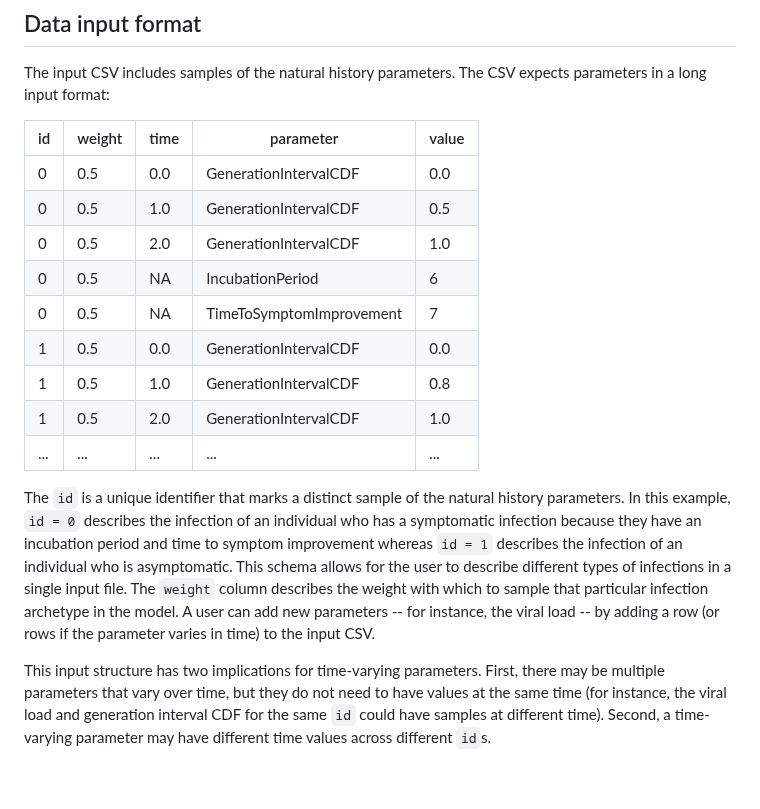
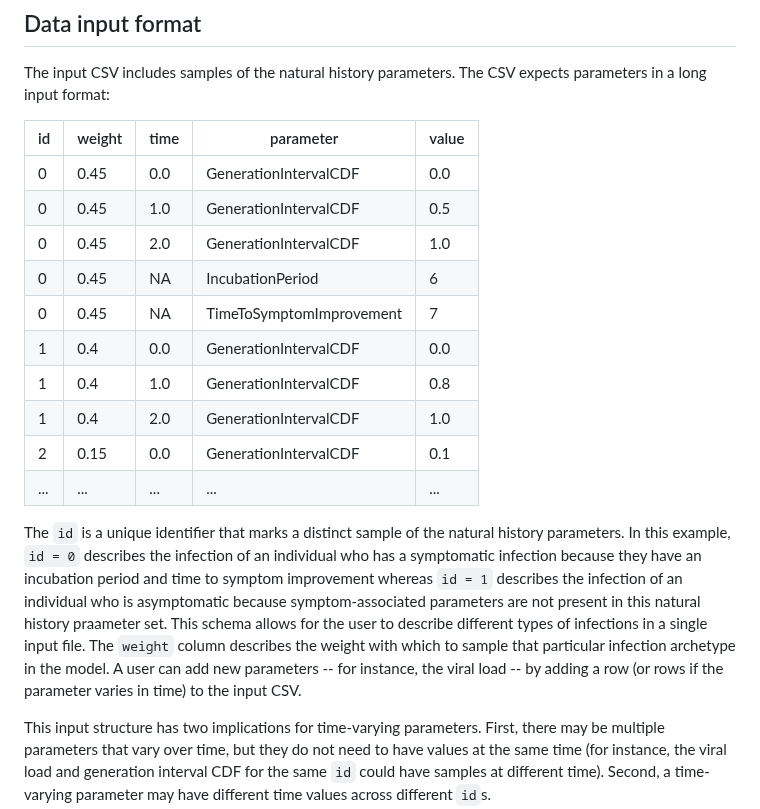
Before and after one commit to CDCgov/ixa-epi-isolation, a Markdown page: docs/natural-history-inputs.md, the part around the change. Drawn GitHub-style; blank space fills up the shorter version.

Commit message:
Clarify different infection archetypes

```diff
--- a/docs/natural-history-inputs.md
+++ b/docs/natural-history-inputs.md
@@ -25,24 +25,25 @@ long input format:
 
 | id | weight | time | parameter | value |
 | --- | --- | --- | --- | --- |
-| 0 | 0.5 | 0.0 | GenerationIntervalCDF | 0.0 |
-| 0 | 0.5 | 1.0 | GenerationIntervalCDF | 0.5 |
-| 0 | 0.5 | 2.0 | GenerationIntervalCDF | 1.0 |
-| 0 | 0.5 | NA | IncubationPeriod | 6 |
-| 0 | 0.5 | NA | TimeToSymptomImprovement | 7 |
-| 1 | 0.5 | 0.0 | GenerationIntervalCDF | 0.0 |
-| 1 | 0.5 | 1.0 | GenerationIntervalCDF | 0.8 |
-| 1 | 0.5 | 2.0 | GenerationIntervalCDF | 1.0 |
+| 0 | 0.45 | 0.0 | GenerationIntervalCDF | 0.0 |
+| 0 | 0.45 | 1.0 | GenerationIntervalCDF | 0.5 |
+| 0 | 0.45 | 2.0 | GenerationIntervalCDF | 1.0 |
+| 0 | 0.45 | NA | IncubationPeriod | 6 |
+| 0 | 0.45 | NA | TimeToSymptomImprovement | 7 |
+| 1 | 0.4 | 0.0 | GenerationIntervalCDF | 0.0 |
+| 1 | 0.4 | 1.0 | GenerationIntervalCDF | 0.8 |
+| 1 | 0.4 | 2.0 | GenerationIntervalCDF | 1.0 |
+| 2 | 0.15 | 0.0 | GenerationIntervalCDF | 0.1 |
 | ... | ... | ... | ... | ... |
 
 The `id` is a unique identifier that marks a distinct sample of the natural history parameters. In
 this example, `id = 0` describes the infection of an individual who has a symptomatic infection
 because they have an incubation period and time to symptom improvement whereas `id = 1` describes
-the infection of an individual who is asymptomatic. This schema allows for the user to describe
-different types of infections in a single input file. The `weight` column describes the weight
-with which to sample that particular infection archetype in the model. A user can add new parameters
--- for instance, the viral load -- by adding a row (or rows if the parameter varies in time) to the
-input CSV.
+the infection of an individual who is asymptomatic because symptom-associated parameters are not
+present in this natural history praameter set. This schema allows for the user to describe different
+types of infections in a single input file. The `weight` column describes the weight with which to
+sample that particular infection archetype in the model. A user can add new parameters -- for instance,
+the viral load -- by adding a row (or rows if the parameter varies in time) to the input CSV.
 
 This input structure has two implications for time-varying parameters. First, there may be multiple
 parameters that vary over time, but they do not need to have values at the same time (for instance,
```
